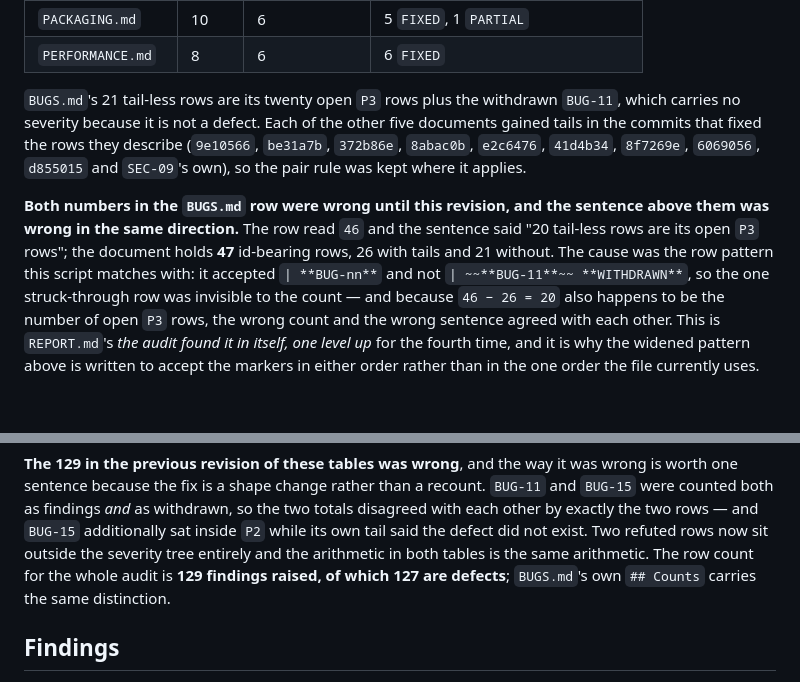
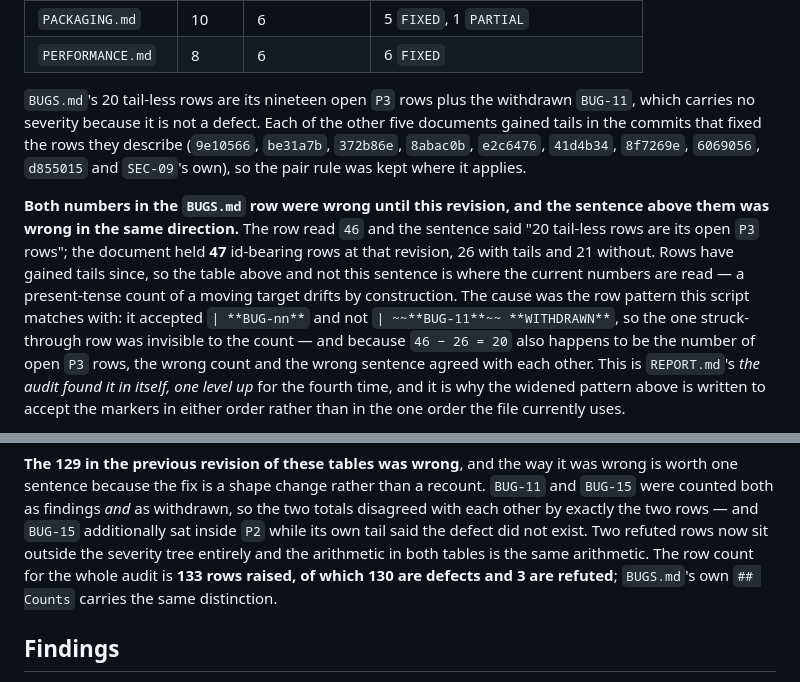
Before and after one commit to goshitsarch-eng/GamesHandler, a Markdown page: docs/audit/PLAN.md, 2 parts joined by grey strips. GitHub-like rendering; blank space fills up the shorter version.

Commit message:
docs(audit): the prose counts SEC-11 moved, and two that had already drifted
Moving SEC-11 into P1 and UX-06 back to PARTIAL changed the band counts, and
`plan-counts` only checks the generated tables -- so its `--check` passing
said nothing about the sentences beside them. Four were made false by this
change and one had already drifted:

- REPORT.md said 65 of 129 defects open; now 67 of 130, and "Where the 65
  rows are" likewise.
- REPORT.md's band table had P1 as **Closed**. It is not: SEC-11 is open in
  it. Rewritten to 1 remaining with the closed part stated as closed.
- REPORT.md's P2 line said `UX` (9); the rows say 10.
- REPORT.md's document table still described `SECURITY.md` as 10 findings and
  `ARCHITECTURE.md` as 25, and `PLAN.md` as 132 rows.

The pre-existing drift is the one worth naming: PLAN.md's prose said "129
findings raised, of which 127 are defects" while its own rows said otherwise.
That paragraph explains why the summary tables are derived from the rows
rather than maintained by hand, so a stale count inside it was the same
defect one level up again.

PLAN.md's live description of `BUGS.md`'s shape -- "21 tail-less rows are its
twenty open `P3` rows", and "the document holds 47 id-bearing rows, 26 with
tails and 21 without" -- was also stale: BUGS.md now holds 48 id-bearing rows
with 28 tails and 20 without. The second sentence was recording what a
historical revision corrected, so it is now past tense and points at the
table for current numbers rather than restating a moving target.

Co-Authored-By: Claude Code <noreply@anthropic.com>

```diff
--- a/docs/audit/PLAN.md
+++ b/docs/audit/PLAN.md
@@ -69,7 +69,7 @@ those rows contain `Status:`:
 | `PACKAGING.md` | 10 | 6 | 5 `FIXED`, 1 `PARTIAL` |
 | `PERFORMANCE.md` | 8 | 6 | 6 `FIXED` |
 
-`BUGS.md`'s 21 tail-less rows are its twenty open `P3` rows plus the withdrawn
+`BUGS.md`'s 20 tail-less rows are its nineteen open `P3` rows plus the withdrawn
 `BUG-11`, which carries no severity because it is not a defect. Each of the
 other five documents gained tails in the commits that fixed the rows they
 describe (`9e10566`, `be31a7b`, `372b86e`, `8abac0b`, `e2c6476`, `41d4b34`,
@@ -78,9 +78,12 @@ where it applies.
 
 **Both numbers in the `BUGS.md` row were wrong until this revision, and the
 sentence above them was wrong in the same direction.** The row read `46` and the
-sentence said "20 tail-less rows are its open `P3` rows"; the document holds
-**47** id-bearing rows, 26 with tails and 21 without. The cause was the row
-pattern this script matches with: it accepted `| **BUG-nn**` and not
+sentence said "20 tail-less rows are its open `P3` rows"; the document held
+**47** id-bearing rows at that revision, 26 with tails and 21 without. Rows have
+gained tails since, so the table above and not this sentence is where the current
+numbers are read — a present-tense count of a moving target drifts by
+construction. The cause was the row pattern this script matches with: it
+accepted `| **BUG-nn**` and not
 `| ~~**BUG-11**~~ **WITHDRAWN**`, so the one struck-through row was invisible to
 the count — and because `46 − 26 = 20` also happens to be the number of open
 `P3` rows, the wrong count and the wrong sentence agreed with each other. This
@@ -171,9 +174,9 @@ recount. `BUG-11` and `BUG-15` were counted both as findings *and* as withdrawn,
 so the two totals disagreed with each other by exactly the two rows — and `BUG-15`
 additionally sat inside `P2` while its own tail said the defect did not exist. Two
 refuted rows now sit outside the severity tree entirely and the arithmetic in both
-tables is the same arithmetic. The row count for the whole audit is **129 findings
-raised, of which 127 are defects**; `BUGS.md`'s own `## Counts` carries the same
-distinction.
+tables is the same arithmetic. The row count for the whole audit is **133 rows
+raised, of which 130 are defects and 3 are refuted**; `BUGS.md`'s own `## Counts`
+carries the same distinction.
 
 ## Findings
 
```
Also changed, not shown: docs/audit/REPORT.md (+4 -4 lines).
